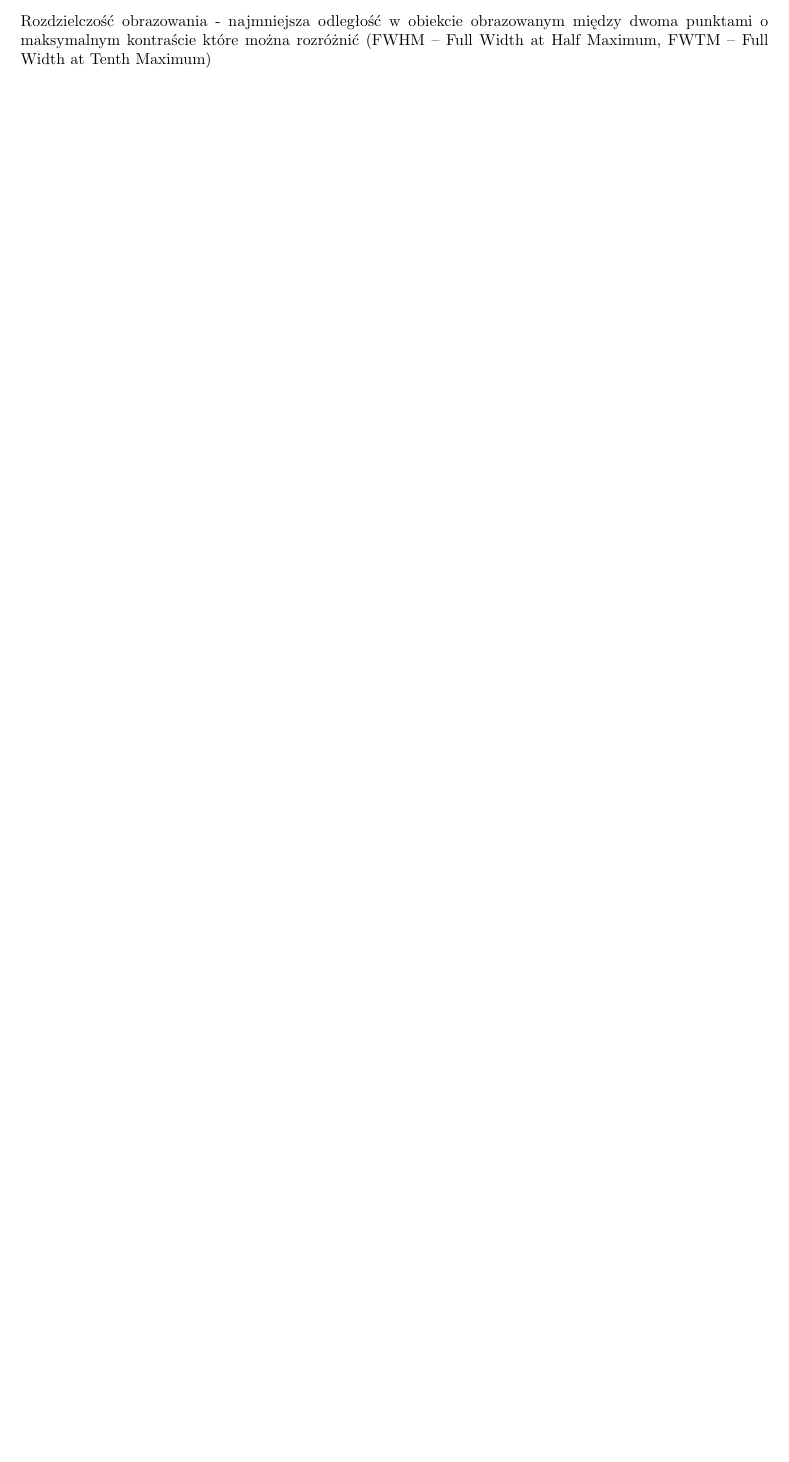
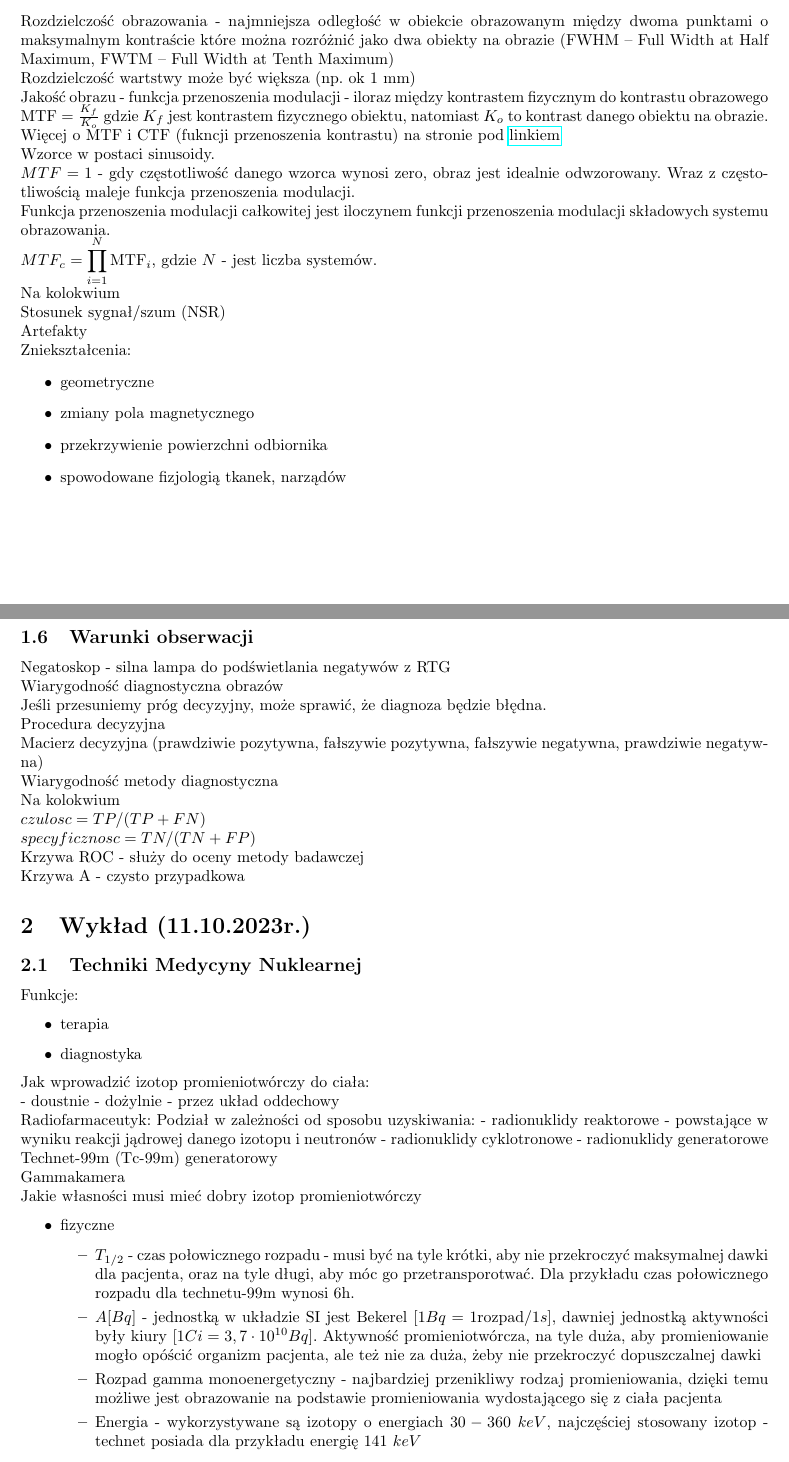
Before and after one commit to AmVisual/sem-7, a LaTeX document (PTOM/wykłady/wykłady.tex): part of page 2 of 2 before the commit and two parts of pages 2 and 3 of 4 after it, the two joined at a grey line, cut so that both start at the same text, the shorter picture padded with empty space. Compiled offline with pdfLaTeX.

Commit message:
PTOM 11.10.23

```diff
--- a/PTOM/wykłady/wykłady.tex
+++ b/PTOM/wykłady/wykłady.tex
@@ -1,5 +1,6 @@
 \documentclass{article}
 \usepackage{polski}
+\usepackage{hyperref}
 \usepackage[margin=2.5cm]{geometry}
 
 \setlength{\parindent}{0pt}
@@ -85,4 +88,91 @@ Rzutowanie obiekt 3D (+ ewentualnie czas) na obraz 2D
     \item charakterystyka pracy lekarza-specjalisty
 \end{itemize}
 
-Rozdzielczość obrazowania - najmniejsza odległość w obiekcie obrazowanym między dwoma punktami o maksymalnym kontraście które można rozróżnić (FWHM – Full Width at Half Maximum, FWTM – Full Width at Tenth Maximum)
+Rozdzielczość obrazowania - najmniejsza odległość w obiekcie obrazowanym między dwoma punktami o maksymalnym kontraście które można rozróżnić jako dwa obiekty na obrazie (FWHM – Full Width at Half Maximum, FWTM – Full Width at Tenth Maximum)
+
+Rozdzielczość wartstwy może być większa (np. ok 1 mm)
+
+Jakość obrazu - funkcja przenoszenia modulacji - iloraz między kontrastem fizycznym do kontrastu obrazowego $\mathrm{MTF} = \frac{K_f}{K_o}$ gdzie $K_f$ jest kontrastem fizycznego obiektu, natomiast $K_o$ to kontrast danego obiektu na obrazie.
+
+Więcej o MTF i CTF (fukncji przenoszenia kontrastu) na stronie pod \href{https://brain.fuw.edu.pl/edu/index.php/Obrazowanie:Obrazowanie_Medyczne/Podstawowe_Parametry_Obraz%C3%B3w#label-fig:modulation_depth}{linkiem}
+
+Wzorce w postaci sinusoidy.
+
+$MTF = 1$ - gdy częstotliwość danego wzorca wynosi zero, obraz jest idealnie odwzorowany. Wraz z częstotliwością maleje funkcja przenoszenia modulacji.
+
+Funkcja przenoszenia modulacji całkowitej jest iloczynem funkcji przenoszenia modulacji składowych systemu obrazowania.
+
+$MTF_c = \displaystyle\prod_{i=1}^{N}\mathrm{MTF}_i$, gdzie $N$ - jest liczba systemów.
+
+Na kolokwium
+
+Stosunek sygnał/szum (NSR)
+
+Artefakty
+
+Zniekształcenia:
+\begin{itemize}
+    \item geometryczne
+    \item zmiany pola magnetycznego
+    \item przekrzywienie powierzchni odbiornika
+    \item spowodowane fizjologią tkanek, narządów
+\end{itemize}
+
+\subsection{Warunki obserwacji}
+
+Negatoskop - silna lampa do podświetlania negatywów z RTG
+
+Wiarygodność diagnostyczna obrazów
+
+Jeśli przesuniemy próg decyzyjny, może sprawić, że diagnoza będzie błędna.
+
+Procedura decyzyjna
+
+Macierz decyzyjna (prawdziwie pozytywna, fałszywie pozytywna, fałszywie negatywna, prawdziwie negatywna)
+
+Wiarygodność metody diagnostyczna
+
+Na kolokwium
+
+$czulosc = TP/(TP+FN)$
+
+$specyficznosc = TN/(TN+FP)$
+
+Krzywa ROC - służy do oceny metody badawczej
+
+Krzywa A - czysto przypadkowa
+
+\section{Wykład (11.10.2023r.)}
+
+\subsection{Techniki Medycyny Nuklearnej}
+
+Funkcje:
+\begin{itemize}
+    \item terapia
+    \item diagnostyka
+\end{itemize}
+
+Jak wprowadzić izotop promieniotwórczy do ciała:
+
+- doustnie
+- dożylnie
+- przez układ oddechowy
+
+Radiofarmaceutyk:
+Podział w zależności od sposobu uzyskiwania:
+- radionuklidy reaktorowe - powstające w wyniku reakcji jądrowej danego izotopu i neutronów
+- radionuklidy cyklotronowe
+- radionuklidy generatorowe
+
+Technet-99m (Tc-99m) generatorowy
+
+Gammakamera
+
+Jakie własności musi mieć dobry izotop promieniotwórczy
+\begin{itemize}
+    \item fizyczne \begin{itemize}
+        \item $T_{1/2}$ - czas połowicznego rozpadu - musi być na tyle krótki, aby nie przekroczyć maksymalnej dawki dla pacjenta, oraz na tyle długi, aby móc go przetransporotwać. Dla przykładu czas połowicznego rozpadu dla technetu-99m wynosi 6h.
+        \item $A [Bq]$ - jednostką w układzie SI jest Bekerel [$1 Bq = 1\mathrm{rozpad} / 1s$], dawniej jednostką aktywności były kiury [$1 Ci = 3,7 \cdot 10^{10} Bq$]. Aktywność promieniotwórcza, na tyle duża, aby promieniowanie mogło opóścić organizm pacjenta, ale też nie za duża, żeby nie przekroczyć dopuszczalnej dawki
+        \item Rozpad gamma monoenergetyczny - najbardziej przenikliwy rodzaj promieniowania, dzięki temu możliwe jest obrazowanie na podstawie promieniowania wydostającego się z ciała pacjenta
+        \item Energia - wykorzystywane są izotopy o energiach $30 - 360~keV$, najczęściej stosowany izotop - technet posiada dla przykładu energię $141~keV$
+    \end{itemize}
```
Also changed, not shown: MiTJ/Wykłady/Wykłady.tex (+2 -1 lines), MiTJ/Wykłady/Wykłady.pdf, PTOM/wykłady/wykłady.pdf, PTOM/wykłady/wykłady.tex (12 more changed lines), 13 other files.
